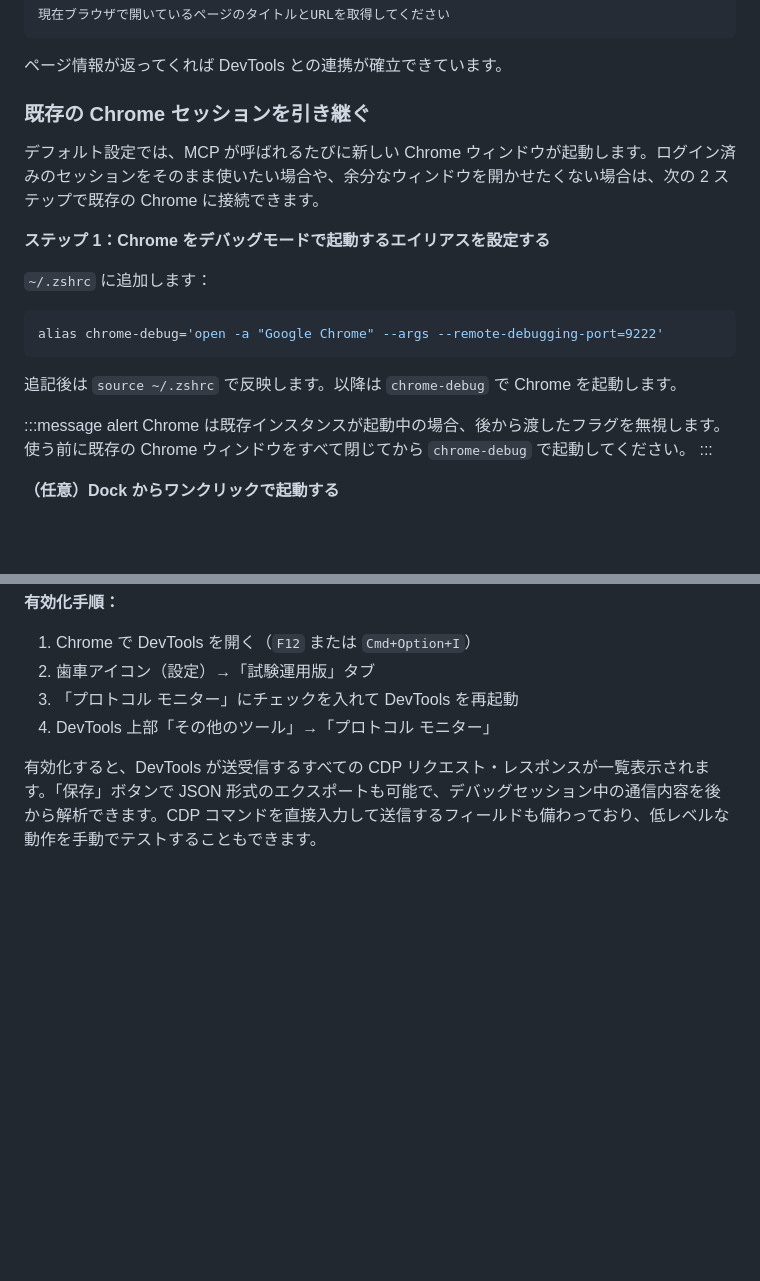
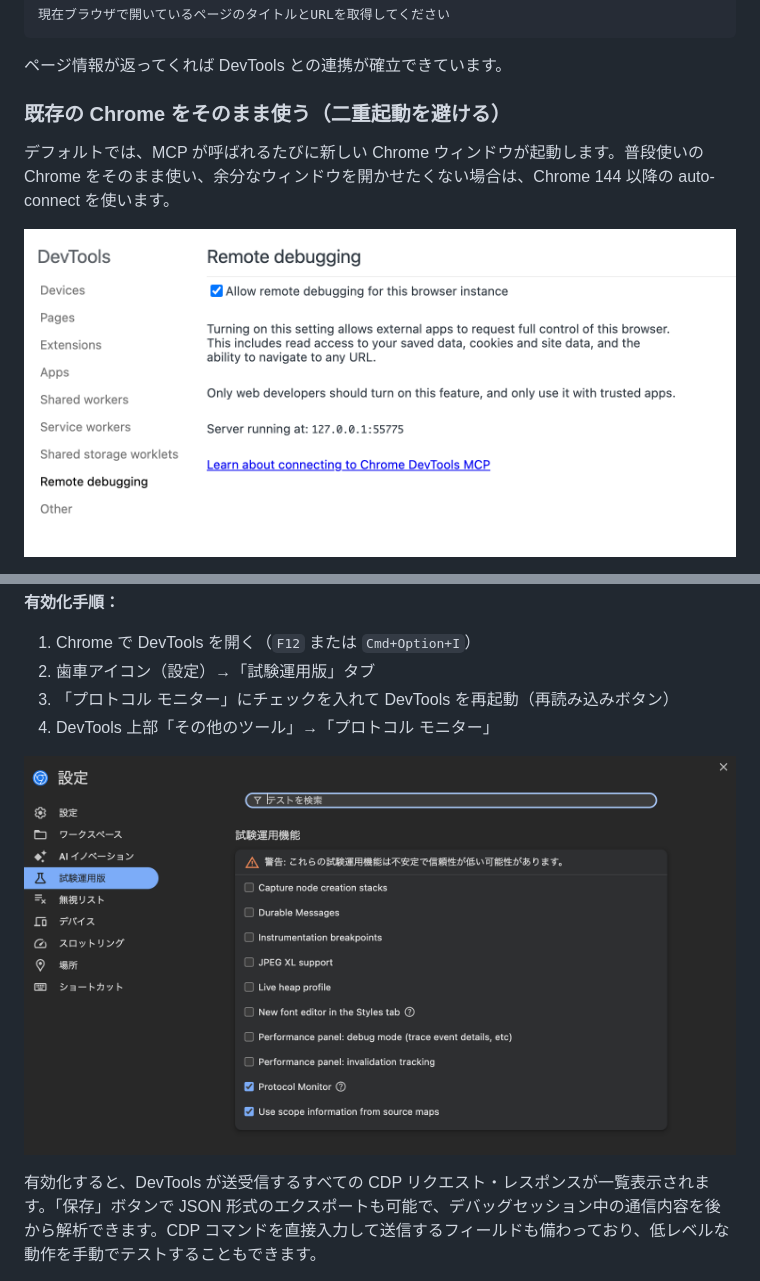
Before and after one commit to takunagai/zenn-content, a Markdown page: articles/claude-code-chrome-devtools-mcp.md, 2 parts joined by grey strips. Drawn GitHub-style; pictures changed too: images/claude-code-chrome-devtools-mcp/chrome-inspect-remote-debugging.png (added), images/claude-code-chrome-devtools-mcp/devtools-experiments-protocol-monitor.png (added); blank space fills up the shorter version.

````diff
--- a/articles/claude-code-chrome-devtools-mcp.md
+++ b/articles/claude-code-chrome-devtools-mcp.md
@@ -75,23 +77,9 @@ Chrome で任意のページを開き、Claude Code で次のように確認し
 
 ページ情報が返ってくれば DevTools との連携が確立できています。
 
-### 既存の Chrome セッションを引き継ぐ
+### 既存の Chrome をそのまま使う（二重起動を避ける）
 
-デフォルト設定では、MCP が呼ばれるたびに新しい Chrome ウィンドウが起動します。ログイン済みのセッションをそのまま使いたい場合や、余分なウィンドウを開かせたくない場合は、次の 2 ステップで既存の Chrome に接続できます。
+デフォルトでは、MCP が呼ばれるたびに新しい Chrome ウィンドウが起動します。普段使いの Chrome をそのまま使い、余分なウィンドウを開かせたくない場合は、Chrome 144 以降の auto-connect を使います。
 
-**ステップ 1：Chrome をデバッグモードで起動するエイリアスを設定する**
+![chrome://inspect でリモートデバッグを有効化する](/images/claude-code-chrome-devtools-mcp/chrome-inspect-remote-debugging.png)
 
-`~/.zshrc` に追加します：
-
-```bash
-alias chrome-debug='open -a "Google Chrome" --args --remote-debugging-port=9222'
-```
-
-追記後は `source ~/.zshrc` で反映します。以降は `chrome-debug` で Chrome を起動します。
-
-:::message alert
-Chrome は既存インスタンスが起動中の場合、後から渡したフラグを無視します。使う前に既存の Chrome ウィンドウをすべて閉じてから `chrome-debug` で起動してください。
-:::
-
-**（任意）Dock からワンクリックで起動する**
-
@@ -218,8 +186,10 @@ Chrome がデバッグツールや自動化ツールと通信するためのプ
 
 1. Chrome で DevTools を開く（`F12` または `Cmd+Option+I`）
 2. 歯車アイコン（設定）→「試験運用版」タブ
-3. 「プロトコル モニター」にチェックを入れて DevTools を再起動
+3. 「プロトコル モニター」にチェックを入れて DevTools を再起動（再読み込みボタン）
 4. DevTools 上部「その他のツール」→「プロトコル モニター」
+
+![DevTools の試験運用版で Protocol Monitor を有効化する](/images/claude-code-chrome-devtools-mcp/devtools-experiments-protocol-monitor.png)
 
 有効化すると、DevTools が送受信するすべての CDP リクエスト・レスポンスが一覧表示されます。「保存」ボタンで JSON 形式のエクスポートも可能で、デバッグセッション中の通信内容を後から解析できます。CDP コマンドを直接入力して送信するフィールドも備わっており、低レベルな動作を手動でテストすることもできます。
 
````
Also changed, not shown: other parts of articles/claude-code-chrome-devtools-mcp.md (+9 -27 lines), images/claude-code-chrome-devtools-mcp/shortcuts-add-to-dock.png (deleted), images/claude-code-chrome-devtools-mcp/shortcuts-shell-script.png (deleted), 1 other file.
